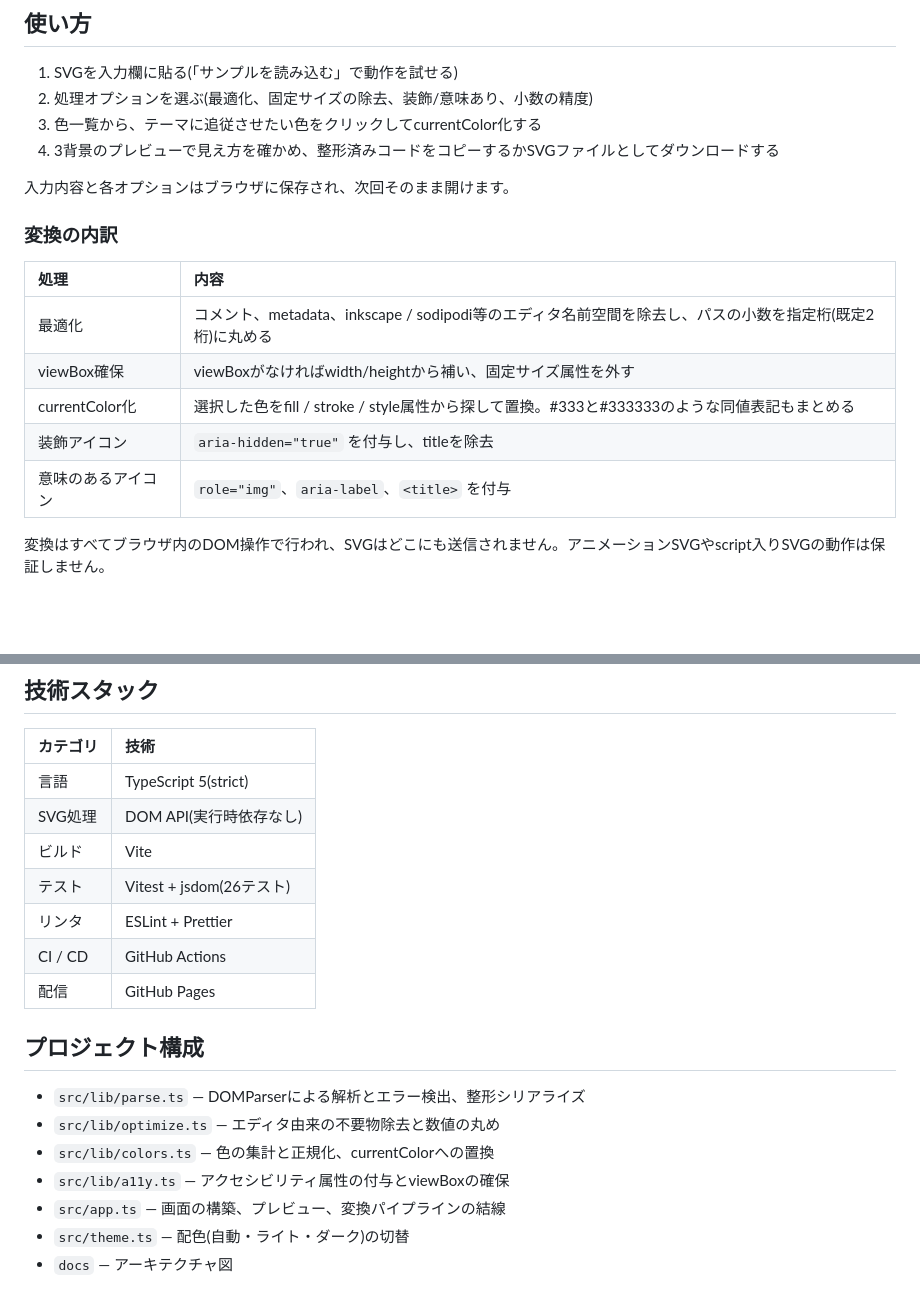
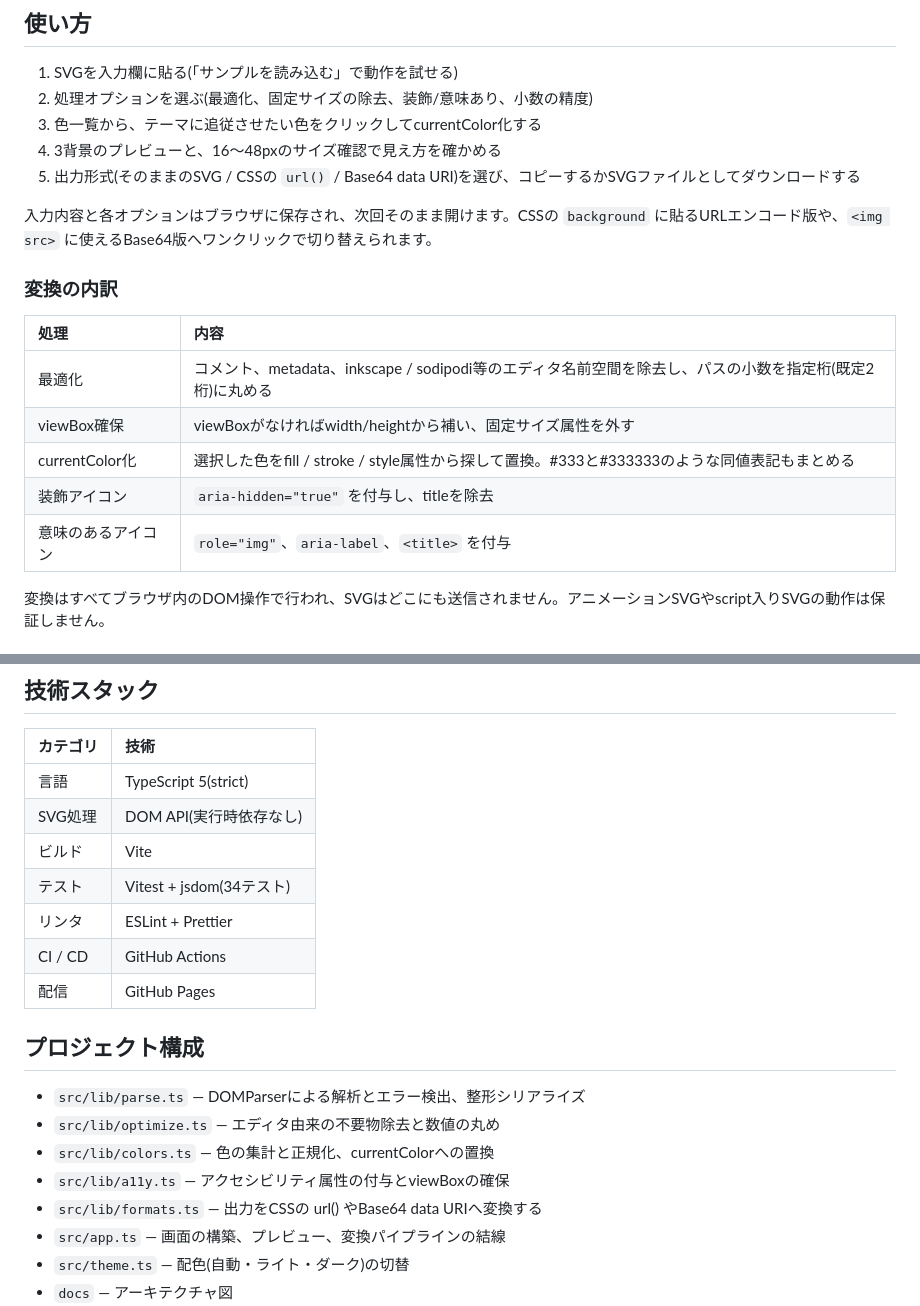
Before and after one commit to miruky/svg-atelier, a Markdown page: README.md, 2 parts joined by grey strips. GitHub-like rendering; blank space fills up the shorter version.

Commit message:
サイズ確認・出力形式の説明とテスト数・構成を更新する

```diff
--- a/README.md
+++ b/README.md
@@ -22,19 +22,20 @@ SVGアイコンを使い回せる部品にするには「viewBoxがあり、サ
 1. SVGを入力欄に貼る(「サンプルを読み込む」で動作を試せる)
 2. 処理オプションを選ぶ(最適化、固定サイズの除去、装飾/意味あり、小数の精度)
 3. 色一覧から、テーマに追従させたい色をクリックしてcurrentColor化する
-4. 3背景のプレビューで見え方を確かめ、整形済みコードをコピーするかSVGファイルとしてダウンロードする
+4. 3背景のプレビューと、16〜48pxのサイズ確認で見え方を確かめる
+5. 出力形式(そのままのSVG / CSSの `url()` / Base64 data URI)を選び、コピーするかSVGファイルとしてダウンロードする
 
-入力内容と各オプションはブラウザに保存され、次回そのまま開けます。
+入力内容と各オプションはブラウザに保存され、次回そのまま開けます。CSSの `background` に貼るURLエンコード版や、`<img src>` に使えるBase64版へワンクリックで切り替えられます。
 
 ### 変換の内訳
 
-| 処理               | 内容                                                                                         |
-| :----------------- | :------------------------------------------------------------------------------------------- |
+| 処理               | 内容                                                                                                     |
+| :----------------- | :------------------------------------------------------------------------------------------------------- |
 | 最適化             | コメント、metadata、inkscape / sodipodi等のエディタ名前空間を除去し、パスの小数を指定桁(既定2桁)に丸める |
-| viewBox確保        | viewBoxがなければwidth/heightから補い、固定サイズ属性を外す                                  |
-| currentColor化     | 選択した色をfill / stroke / style属性から探して置換。#333と#333333のような同値表記もまとめる |
-| 装飾アイコン       | `aria-hidden="true"` を付与し、titleを除去                                                   |
-| 意味のあるアイコン | `role="img"`、`aria-label`、`<title>` を付与                                                 |
+| viewBox確保        | viewBoxがなければwidth/heightから補い、固定サイズ属性を外す                                              |
+| currentColor化     | 選択した色をfill / stroke / style属性から探して置換。#333と#333333のような同値表記もまとめる             |
+| 装飾アイコン       | `aria-hidden="true"` を付与し、titleを除去                                                               |
+| 意味のあるアイコン | `role="img"`、`aria-label`、`<title>` を付与                                                             |
 
 変換はすべてブラウザ内のDOM操作で行われ、SVGはどこにも送信されません。アニメーションSVGやscript入りSVGの動作は保証しません。
 
@@ -51,7 +52,7 @@ SVGアイコンを使い回せる部品にするには「viewBoxがあり、サ
 | 言語     | TypeScript 5(strict)     |
 | SVG処理  | DOM API(実行時依存なし)  |
 | ビルド   | Vite                     |
-| テスト   | Vitest + jsdom(26テスト) |
+| テスト   | Vitest + jsdom(34テスト) |
 | リンタ   | ESLint + Prettier        |
 | CI / CD  | GitHub Actions           |
 | 配信     | GitHub Pages             |
@@ -62,6 +63,7 @@ SVGアイコンを使い回せる部品にするには「viewBoxがあり、サ
 - `src/lib/optimize.ts` — エディタ由来の不要物除去と数値の丸め
 - `src/lib/colors.ts` — 色の集計と正規化、currentColorへの置換
 - `src/lib/a11y.ts` — アクセシビリティ属性の付与とviewBoxの確保
+- `src/lib/formats.ts` — 出力をCSSの url() やBase64 data URIへ変換する
 - `src/app.ts` — 画面の構築、プレビュー、変換パイプラインの結線
 - `src/theme.ts` — 配色(自動・ライト・ダーク)の切替
 - `docs` — アーキテクチャ図
```
